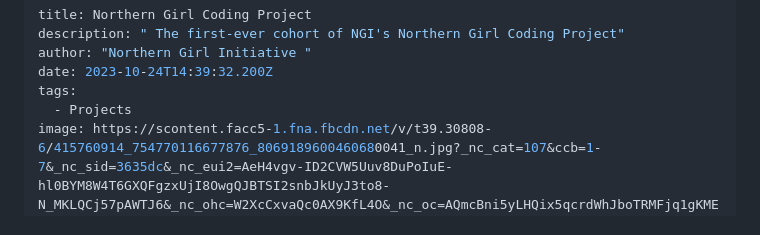
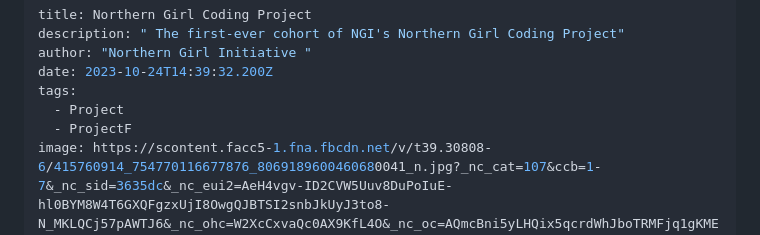
Before and after one commit to segulaglobal/NGI, a Markdown page: src/blog/2024-02-02-northern-girl-coding-project.md, the part around the change. Drawn GitHub-style.

Commit message:
Update Blog “2024-02-02-northern-girl-coding-project”

```diff
--- a/src/blog/2024-02-02-northern-girl-coding-project.md
+++ b/src/blog/2024-02-02-northern-girl-coding-project.md
@@ -4,7 +4,8 @@ description: " The first-ever cohort of NGI's Northern Girl Coding Project"
 author: "Northern Girl Initiative "
 date: 2023-10-24T14:39:32.200Z
 tags:
-  - Projects
+  - Project
+  - ProjectF
 image: https://scontent.facc5-1.fna.fbcdn.net/v/t39.30808-6/415760914_754770116677876_8069189600460680041_n.jpg?_nc_cat=107&ccb=1-7&_nc_sid=3635dc&_nc_eui2=AeH4vgv-ID2CVW5Uuv8DuPoIuE-hl0BYM8W4T6GXQFgzxUjI8OwgQJBTSI2snbJkUyJ3to8-N_MKLQCj57pAWTJ6&_nc_ohc=W2XcCxvaQc0AX9KfL4O&_nc_oc=AQmcBni5yLHQix5qcrdWhJboTRMFjq1gKMEgaXVzwnYltg3L-gmNficJePdZuMfcUdw&_nc_zt=23&_nc_ht=scontent.facc5-1.fna&oh=00_AfBR7hDDN7lUKwYzzHZf56K-uoGQkElcahvH_e2lNoNrdw&oe=65C1F6FC
 imageAlt: " The first-ever cohort of NGI's Northern Girl Coding Project"
 ---
```
